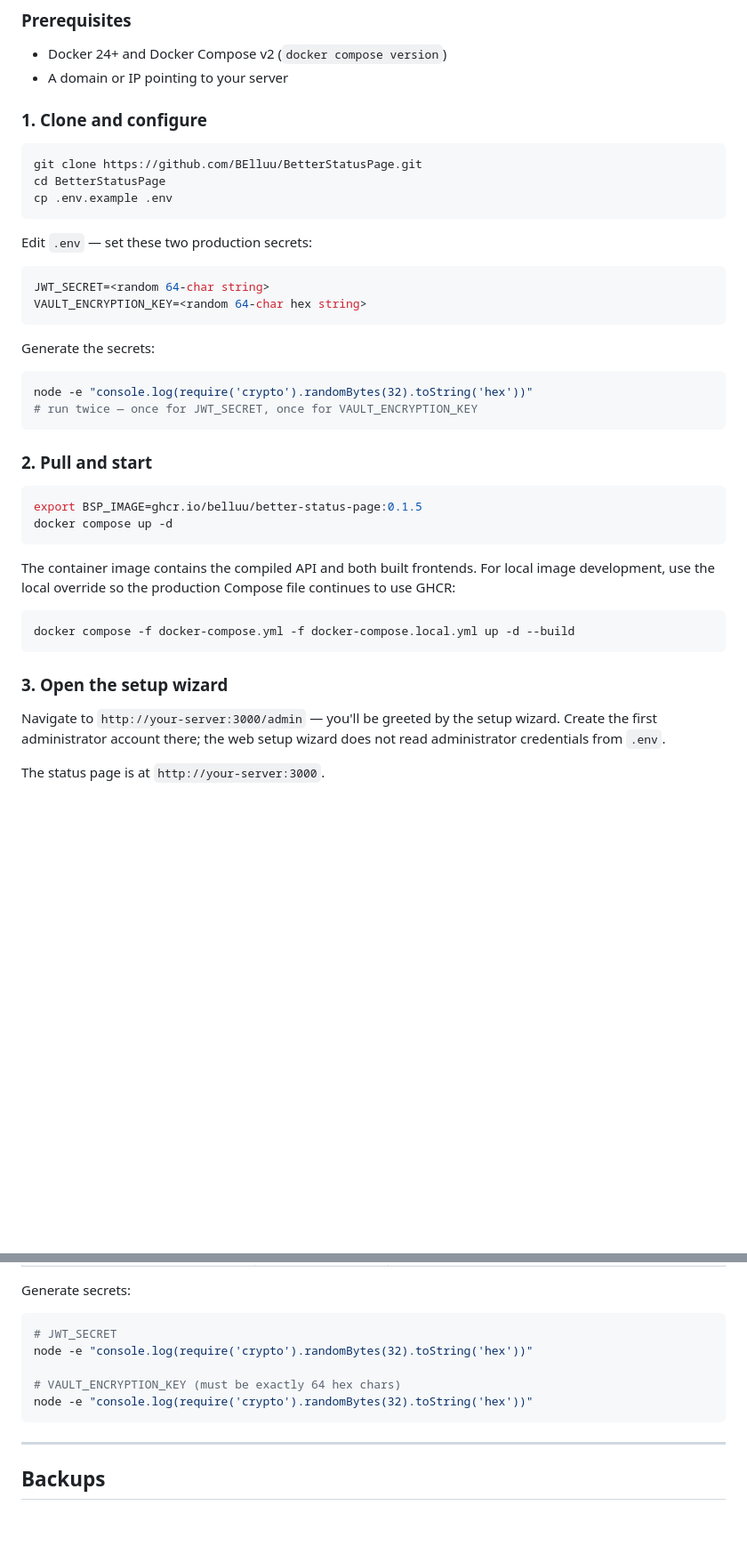
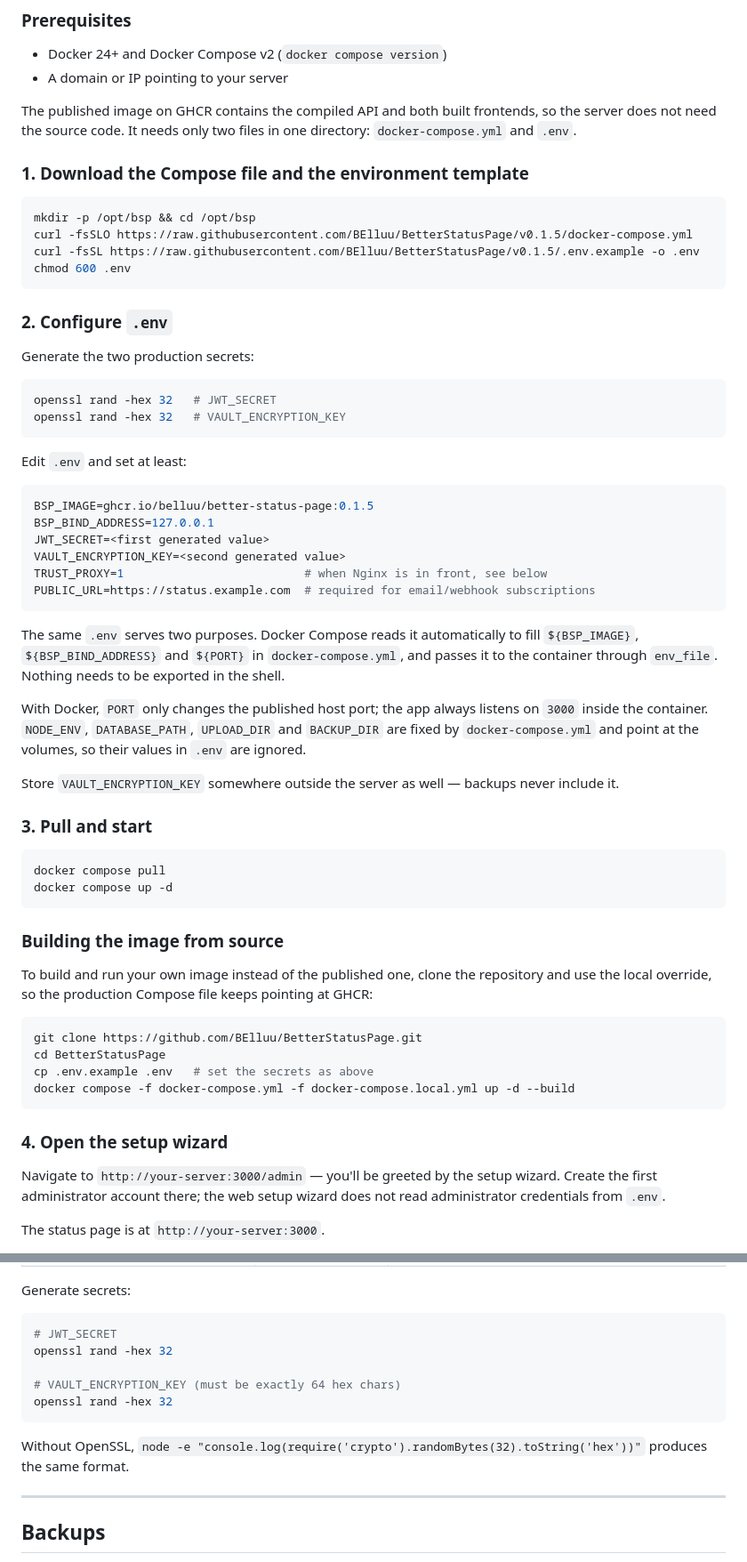
Before and after one commit to BElluu/BetterStatusPage, a Markdown page: docs/deployment.md, 2 parts joined by grey strips. Shown at 89% size. Drawn GitHub-style; blank space fills up the shorter version.

````diff
--- a/docs/deployment.md
+++ b/docs/deployment.md
@@ -11,42 +11,62 @@ Two paths: **Docker Compose** (recommended — zero dependencies, five commands)
 - Docker 24+ and Docker Compose v2 (`docker compose version`)
 - A domain or IP pointing to your server
 
-### 1. Clone and configure
+The published image on GHCR contains the compiled API and both built frontends, so the server does not need the source code. It needs only two files in one directory: `docker-compose.yml` and `.env`.
+
+### 1. Download the Compose file and the environment template
+
+```bash
+mkdir -p /opt/bsp && cd /opt/bsp
+curl -fsSLO https://raw.githubusercontent.com/BElluu/BetterStatusPage/v0.1.5/docker-compose.yml
+curl -fsSL https://raw.githubusercontent.com/BElluu/BetterStatusPage/v0.1.5/.env.example -o .env
+chmod 600 .env
+```
+
+### 2. Configure `.env`
+
+Generate the two production secrets:
+
+```bash
+openssl rand -hex 32   # JWT_SECRET
+openssl rand -hex 32   # VAULT_ENCRYPTION_KEY
+```
+
+Edit `.env` and set at least:
+
+```env
+BSP_IMAGE=ghcr.io/belluu/better-status-page:0.1.5
+BSP_BIND_ADDRESS=127.0.0.1
+JWT_SECRET=<first generated value>
+VAULT_ENCRYPTION_KEY=<second generated value>
+TRUST_PROXY=1                          # when Nginx is in front, see below
+PUBLIC_URL=https://status.example.com  # required for email/webhook subscriptions
+```
+
+The same `.env` serves two purposes. Docker Compose reads it automatically to fill `${BSP_IMAGE}`, `${BSP_BIND_ADDRESS}` and `${PORT}` in `docker-compose.yml`, and passes it to the container through `env_file`. Nothing needs to be exported in the shell.
+
+With Docker, `PORT` only changes the published host port; the app always listens on `3000` inside the container. `NODE_ENV`, `DATABASE_PATH`, `UPLOAD_DIR` and `BACKUP_DIR` are fixed by `docker-compose.yml` and point at the volumes, so their values in `.env` are ignored.
+
+Store `VAULT_ENCRYPTION_KEY` somewhere outside the server as well — backups never include it.
+
+### 3. Pull and start
+
+```bash
+docker compose pull
+docker compose up -d
+```
+
+### Building the image from source
+
+To build and run your own image instead of the published one, clone the repository and use the local override, so the production Compose file keeps pointing at GHCR:
 
 ```bash
 git clone https://github.com/BElluu/BetterStatusPage.git
 cd BetterStatusPage
-cp .env.example .env
-```
-
-Edit `.env` — set these two production secrets:
-
-```env
-JWT_SECRET=<random 64-char string>
-VAULT_ENCRYPTION_KEY=<random 64-char hex string>
-```
-
-Generate the secrets:
-
-```bash
-node -e "console.log(require('crypto').randomBytes(32).toString('hex'))"
-# run twice — once for JWT_SECRET, once for VAULT_ENCRYPTION_KEY
-```
-
-### 2. Pull and start
-
-```bash
-export BSP_IMAGE=ghcr.io/belluu/better-status-page:0.1.5
-docker compose up -d
-```
-
-The container image contains the compiled API and both built frontends. For local image development, use the local override so the production Compose file continues to use GHCR:
-
-```bash
+cp .env.example .env   # set the secrets as above
 docker compose -f docker-compose.yml -f docker-compose.local.yml up -d --build
 ```
 
-### 3. Open the setup wizard
+### 4. Open the setup wizard
 
 Navigate to `http://your-server:3000/admin` — you'll be greeted by the setup wizard. Create the first administrator account there; the web setup wizard does not read administrator credentials from `.env`.
 
@@ -420,11 +443,13 @@ Generate secrets:
 
 ```bash
 # JWT_SECRET
-node -e "console.log(require('crypto').randomBytes(32).toString('hex'))"
+openssl rand -hex 32
 
 # VAULT_ENCRYPTION_KEY (must be exactly 64 hex chars)
-node -e "console.log(require('crypto').randomBytes(32).toString('hex'))"
+openssl rand -hex 32
 ```
+
+Without OpenSSL, `node -e "console.log(require('crypto').randomBytes(32).toString('hex'))"` produces the same format.
 
 ---
 
````
Also changed, not shown: other parts of docs/deployment.md (+4 -1 lines), README.md (+14 -12 lines).
